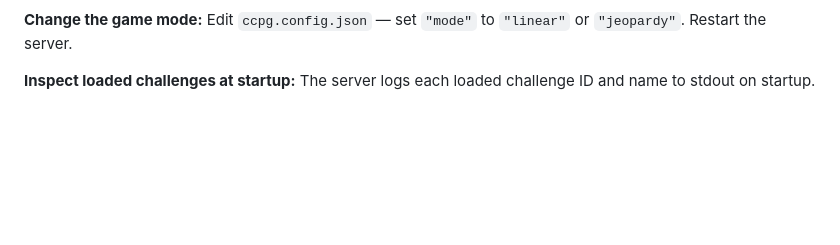
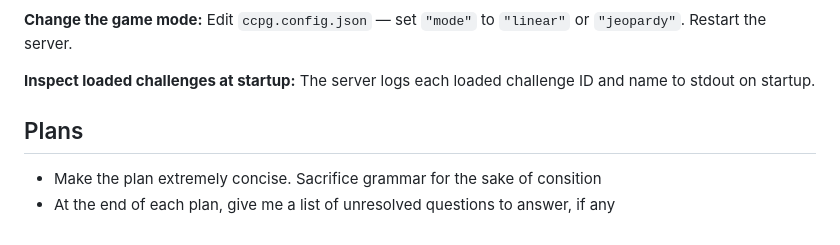
Before and after one commit to ChickenLoner/CyberChef-Playground, a Markdown page: CLAUDE.md, the part around the change. Rendered like a GitHub page; blank space fills up the shorter version.

```diff
--- a/CLAUDE.md
+++ b/CLAUDE.md
@@ -512,3 +512,8 @@ Edit `ccpg.config.json` — set `"mode"` to `"linear"` or `"jeopardy"`. Restart
 
 **Inspect loaded challenges at startup:**
 The server logs each loaded challenge ID and name to stdout on startup.
+
+## Plans
+
+- Make the plan extremely concise. Sacrifice grammar for the sake of consition
+- At the end of each plan, give me a list of unresolved questions to answer, if any
```
